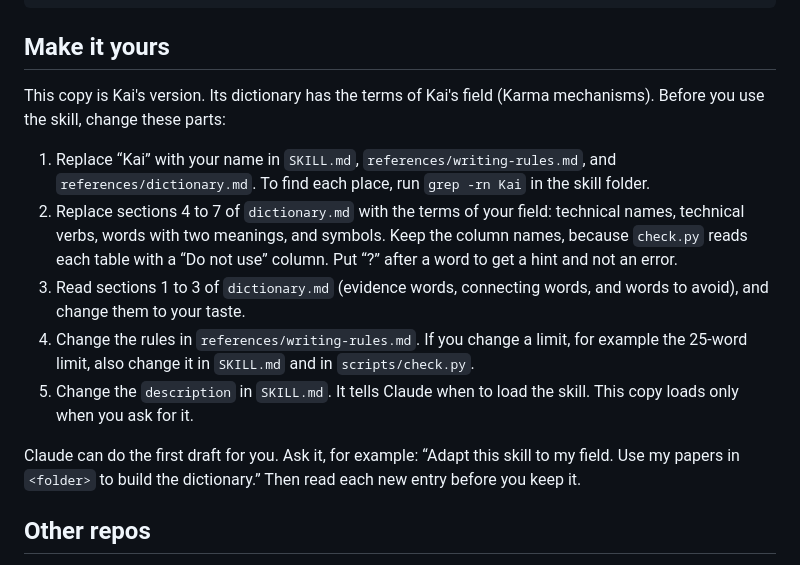
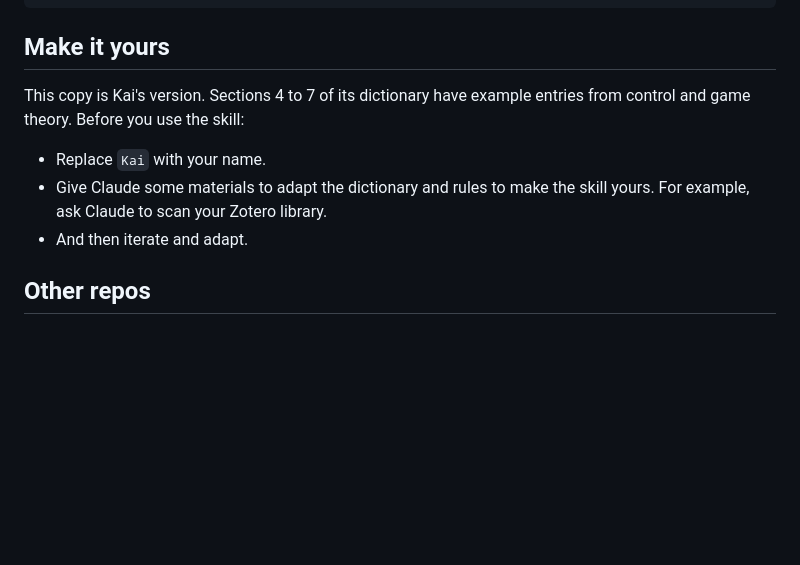
Before and after one commit to Tonidor/ai-for-research, a Markdown page: simplified-research-english/README.md, the part around the change. Rendered like a GitHub page; blank space fills up the shorter version.

Commit message:
modified: SRE README.md

```diff
--- a/simplified-research-english/README.md
+++ b/simplified-research-english/README.md
@@ -60,24 +60,11 @@ python3 ~/.claude/skills/simplified-research-english/scripts/check.py --mode des
 
 ## Make it yours
 
-This copy is Kai's version. Its dictionary has the terms of Kai's field (Karma mechanisms). Before
-you use the skill, change these parts:
-
-1. Replace “Kai” with your name in `SKILL.md`, `references/writing-rules.md`, and
-   `references/dictionary.md`. To find each place, run `grep -rn Kai` in the skill folder.
-2. Replace sections 4 to 7 of `dictionary.md` with the terms of your
-   field: technical names, technical verbs, words with two meanings, and symbols. Keep the column names, because
-   `check.py` reads each table with a “Do not use” column. Put “?” after a word to get a hint
-   and not an error.
-3. Read sections 1 to 3 of `dictionary.md` (evidence words, connecting words, and words to avoid),
-   and change them to your taste.
-4. Change the rules in `references/writing-rules.md`. If you change a limit, for example the
-   25-word limit, also change it in `SKILL.md` and in `scripts/check.py`.
-5. Change the `description` in `SKILL.md`. It tells Claude when to load the skill. This copy loads
-   only when you ask for it.
-
-Claude can do the first draft for you. Ask it, for example: “Adapt this skill to my field. Use my
-papers in `<folder>` to build the dictionary.” Then read each new entry before you keep it.
+This copy is Kai's version. Sections 4 to 7 of its dictionary have example entries from control and
+game theory. Before you use the skill:
+- Replace `Kai` with your name.
+- Give Claude some materials to adapt the dictionary and rules to make the skill yours. For example, ask Claude to scan your Zotero library.
+- And then iterate and adapt.
 
 ## Other repos
 
```
